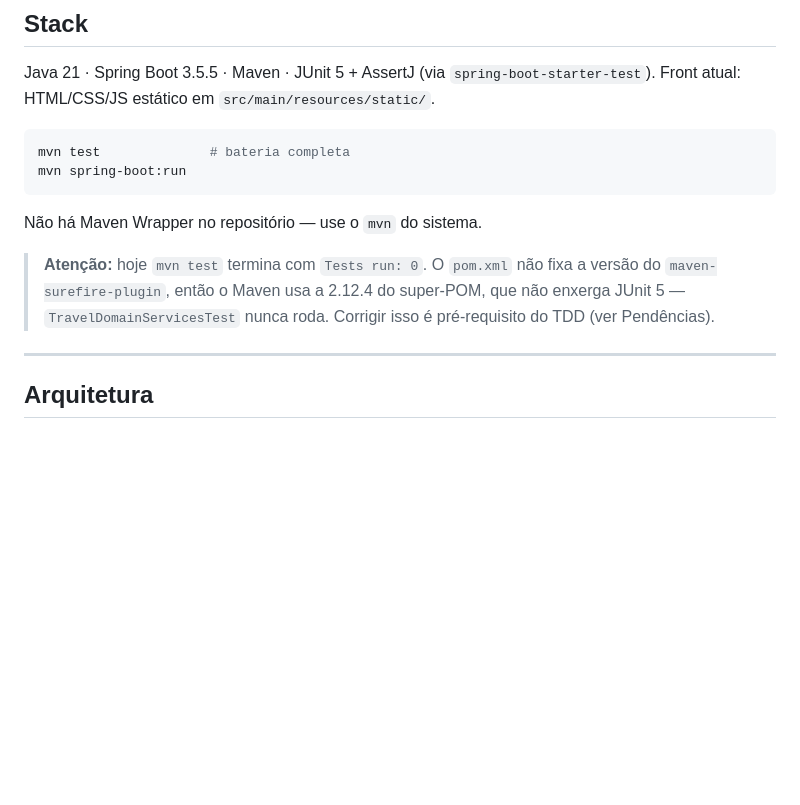
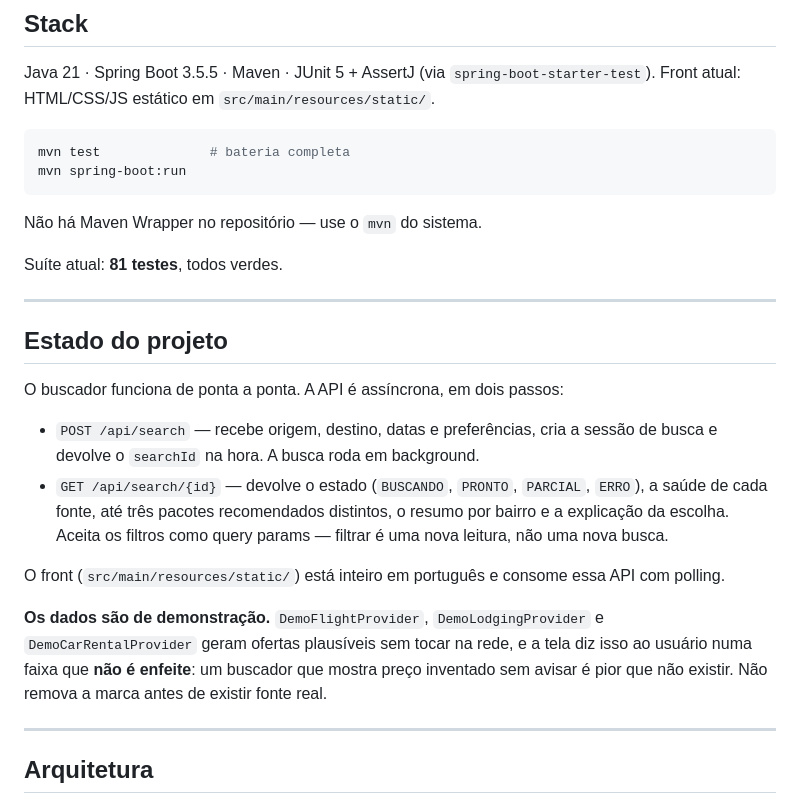
Before and after one commit to NathanLisandro/FindaTrip, a Markdown page: CLAUDE.md, the part around one of its changes. GitHub-like rendering; blank space fills up the shorter version.

```diff
--- a/CLAUDE.md
+++ b/CLAUDE.md
@@ -21,9 +21,26 @@ mvn spring-boot:run
 
 Não há Maven Wrapper no repositório — use o `mvn` do sistema.
 
-> **Atenção:** hoje `mvn test` termina com `Tests run: 0`. O `pom.xml` não fixa a versão do
-> `maven-surefire-plugin`, então o Maven usa a 2.12.4 do super-POM, que não enxerga JUnit 5 —
-> `TravelDomainServicesTest` nunca roda. Corrigir isso é pré-requisito do TDD (ver Pendências).
+Suíte atual: **81 testes**, todos verdes.
+
+---
+
+## Estado do projeto
+
+O buscador funciona de ponta a ponta. A API é assíncrona, em dois passos:
+
+- `POST /api/search` — recebe origem, destino, datas e preferências, cria a sessão de busca e
+  devolve o `searchId` na hora. A busca roda em background.
+- `GET /api/search/{id}` — devolve o estado (`BUSCANDO`, `PRONTO`, `PARCIAL`, `ERRO`), a saúde de
+  cada fonte, até três pacotes recomendados distintos, o resumo por bairro e a explicação da
+  escolha. Aceita os filtros como query params — filtrar é uma nova leitura, não uma nova busca.
+
+O front (`src/main/resources/static/`) está inteiro em português e consome essa API com polling.
+
+**Os dados são de demonstração.** `DemoFlightProvider`, `DemoLodgingProvider` e
+`DemoCarRentalProvider` geram ofertas plausíveis sem tocar na rede, e a tela diz isso ao usuário
+numa faixa que **não é enfeite**: um buscador que mostra preço inventado sem avisar é pior que não
+existir. Não remova a marca antes de existir fonte real.
 
 ---
 
```
Also changed, not shown: other parts of CLAUDE.md (+55 -6 lines).
